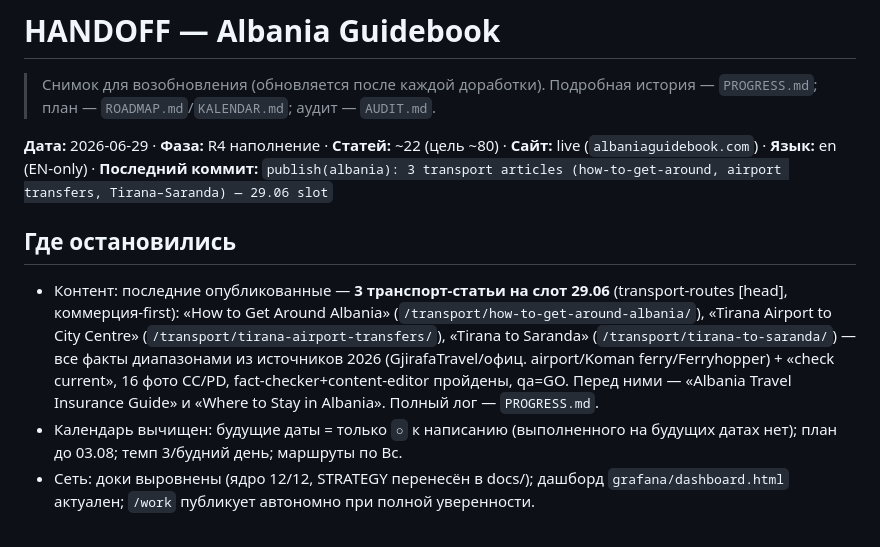
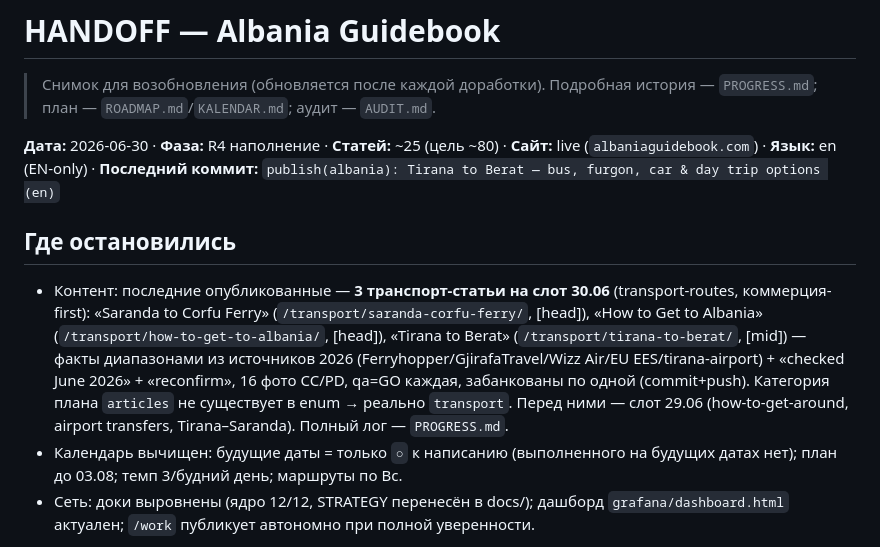
Before and after one commit to sashakobtsev21-stack/albania-site, a Markdown page: HANDOFF.md, the part around the change. Rendered like a GitHub page.

```diff
--- a/HANDOFF.md
+++ b/HANDOFF.md
@@ -1,10 +1,10 @@
 # HANDOFF — Albania Guidebook
 > Снимок для возобновления (обновляется после каждой доработки). Подробная история — `PROGRESS.md`; план — `ROADMAP.md`/`KALENDAR.md`; аудит — `AUDIT.md`.
 
-**Дата:** 2026-06-29 · **Фаза:** R4 наполнение · **Статей:** ~22 (цель ~80) · **Сайт:** live (`albaniaguidebook.com`) · **Язык:** en (EN-only) · **Последний коммит:** `publish(albania): 3 transport articles (how-to-get-around, airport transfers, Tirana–Saranda) — 29.06 slot`
+**Дата:** 2026-06-30 · **Фаза:** R4 наполнение · **Статей:** ~25 (цель ~80) · **Сайт:** live (`albaniaguidebook.com`) · **Язык:** en (EN-only) · **Последний коммит:** `publish(albania): Tirana to Berat — bus, furgon, car & day trip options (en)`
 
 ## Где остановились
-- Контент: последние опубликованные — **3 транспорт-статьи на слот 29.06** (transport-routes [head], коммерция-first): «How to Get Around Albania» (`/transport/how-to-get-around-albania/`), «Tirana Airport to City Centre» (`/transport/tirana-airport-transfers/`), «Tirana to Saranda» (`/transport/tirana-to-saranda/`) — все факты диапазонами из источников 2026 (GjirafaTravel/офиц. airport/Koman ferry/Ferryhopper) + «check current», 16 фото CC/PD, fact-checker+content-editor пройдены, qa=GO. Перед ними — «Albania Travel Insurance Guide» и «Where to Stay in Albania». Полный лог — `PROGRESS.md`.
+- Контент: последние опубликованные — **3 транспорт-статьи на слот 30.06** (transport-routes, коммерция-first): «Saranda to Corfu Ferry» (`/transport/saranda-corfu-ferry/`, [head]), «How to Get to Albania» (`/transport/how-to-get-to-albania/`, [head]), «Tirana to Berat» (`/transport/tirana-to-berat/`, [mid]) — факты диапазонами из источников 2026 (Ferryhopper/GjirafaTravel/Wizz Air/EU EES/tirana-airport) + «checked June 2026» + «reconfirm», 16 фото CC/PD, qa=GO каждая, забанкованы по одной (commit+push). Категория плана `articles` не существует в enum → реально `transport`. Перед ними — слот 29.06 (how-to-get-around, airport transfers, Tirana–Saranda). Полный лог — `PROGRESS.md`.
 - Календарь вычищен: будущие даты = только `○` к написанию (выполненного на будущих датах нет); план до 03.08; темп 3/будний день; маршруты по Вс.
 - Сеть: доки выровнены (ядро 12/12, STRATEGY перенесён в docs/); дашборд `grafana/dashboard.html` актуален; `/work` публикует автономно при полной уверенности.
 
```
Also changed, not shown: KALENDAR.md (+3 -3 lines), PROGRESS.md (+10 -0 lines).
